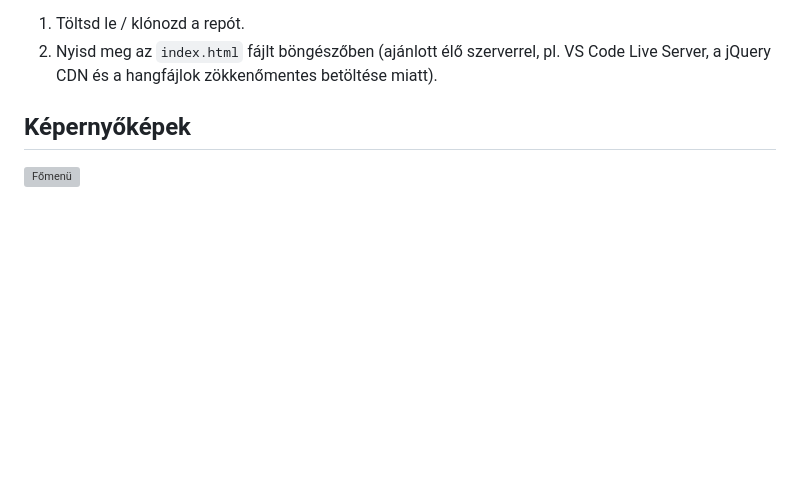
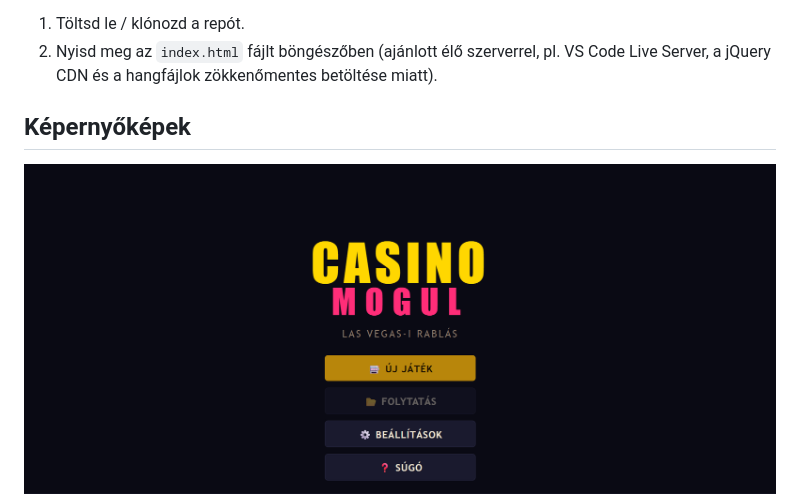
Before and after one commit to Nasmgerg/Casino-Mogul, a Markdown page: README.md, the part around the change. Rendered like a GitHub page; blank space fills up the shorter version; grey boxes are pictures that could not be loaded.

```diff
--- a/README.md
+++ b/README.md
@@ -94,7 +94,7 @@ A projekt statikus front-end alkalmazás, szerver nélkül futtatható:
 ## Képernyőképek
 
 <!-- Ide kerülnek a menü és a játék screenshotjai -->
-![Főmenü](assets/images/scremenu.png)
+![Főmenü](assets/images/menu.png)
 ![Játéktér](assets/images/gameplay.png)
 ![Játéktér](assets/images/gameplay2.png)
 
```
